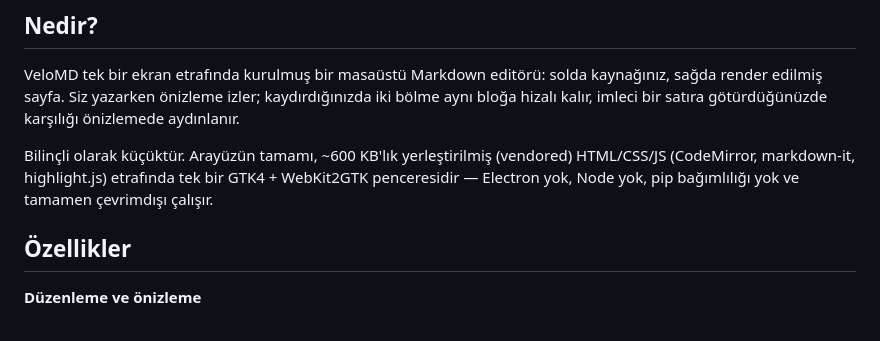
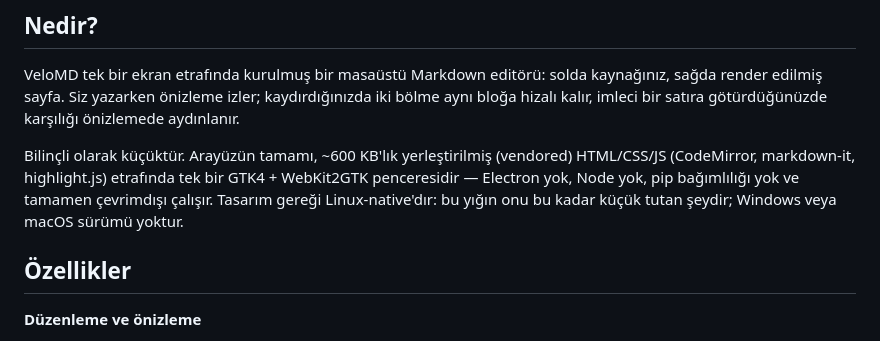
Before and after one commit to tkinali/VeloMD, a Markdown page: README.tr.md, the part around the change. Drawn GitHub-style.

Commit message:
docs: state Linux-native design decision in both READMEs

```diff
--- a/README.tr.md
+++ b/README.tr.md
@@ -26,7 +26,8 @@ kalır, imleci bir satıra götürdüğünüzde karşılığı önizlemede aydı
 
 Bilinçli olarak küçüktür. Arayüzün tamamı, ~600 KB'lık yerleştirilmiş (vendored) HTML/CSS/JS
 (CodeMirror, markdown-it, highlight.js) etrafında tek bir GTK4 + WebKit2GTK penceresidir —
-Electron yok, Node yok, pip bağımlılığı yok ve tamamen çevrimdışı çalışır.
+Electron yok, Node yok, pip bağımlılığı yok ve tamamen çevrimdışı çalışır. Tasarım gereği
+Linux-native'dır: bu yığın onu bu kadar küçük tutan şeydir; Windows veya macOS sürümü yoktur.
 
 ## Özellikler
 
```
Also changed, not shown: README.md (+2 -1 lines).
